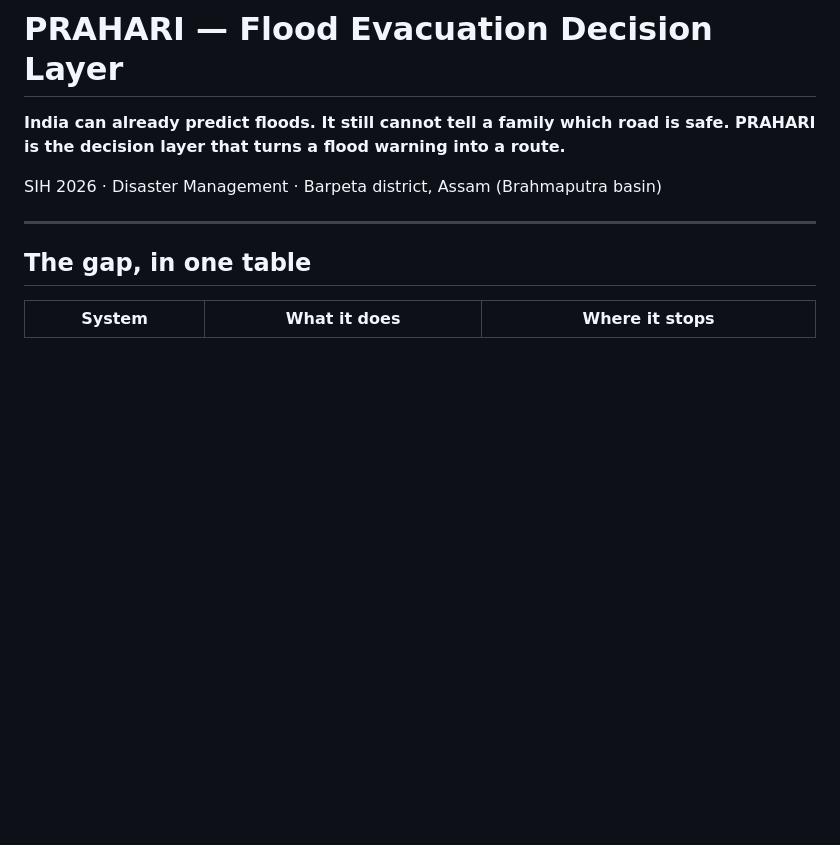
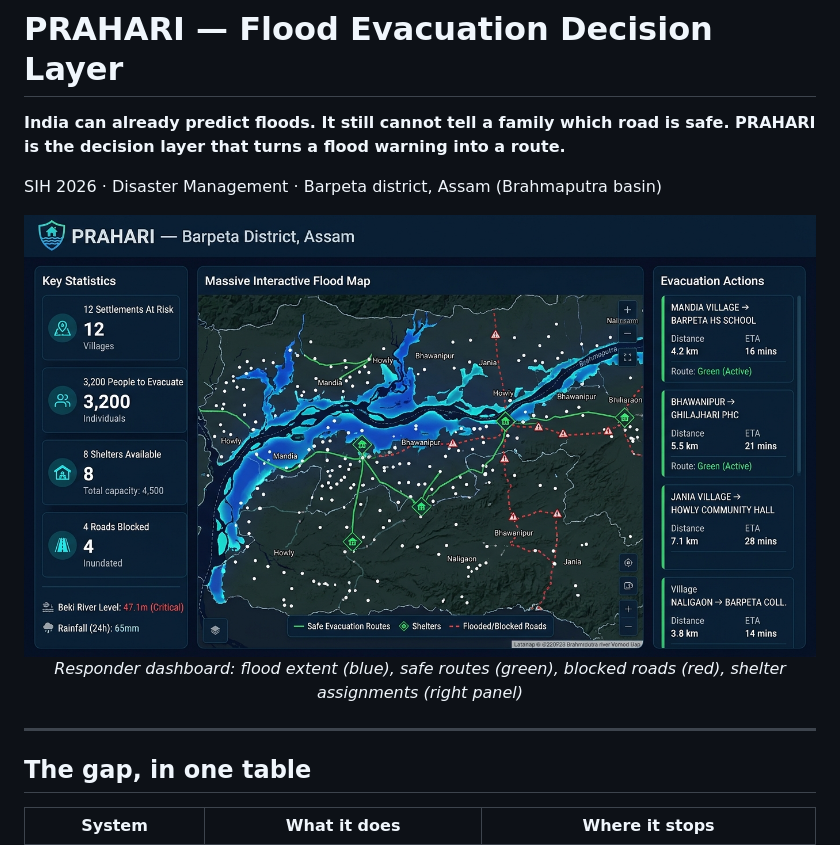
Before and after one commit to janakjain01/prahari, a Markdown page: README.md, the part around the change. Rendered like a GitHub page; pictures changed too: docs/images/dashboard.jpg (added); blank space fills up the shorter version.

Commit message:
Add LICENSE, dashboard screenshot, update README with preview image

```diff
--- a/README.md
+++ b/README.md
@@ -4,6 +4,12 @@
 PRAHARI is the decision layer that turns a flood warning into a route.**
 
 SIH 2026 · Disaster Management · Barpeta district, Assam (Brahmaputra basin)
+
+<p align="center">
+  <img src="docs/images/dashboard.jpg" alt="PRAHARI responder dashboard — flood map with safe evacuation routes, shelter assignments, and action cards" width="100%">
+  <br>
+  <em>Responder dashboard: flood extent (blue), safe routes (green), blocked roads (red), shelter assignments (right panel)</em>
+</p>
 
 ---
 
```
Also changed, not shown: 1 other file.
